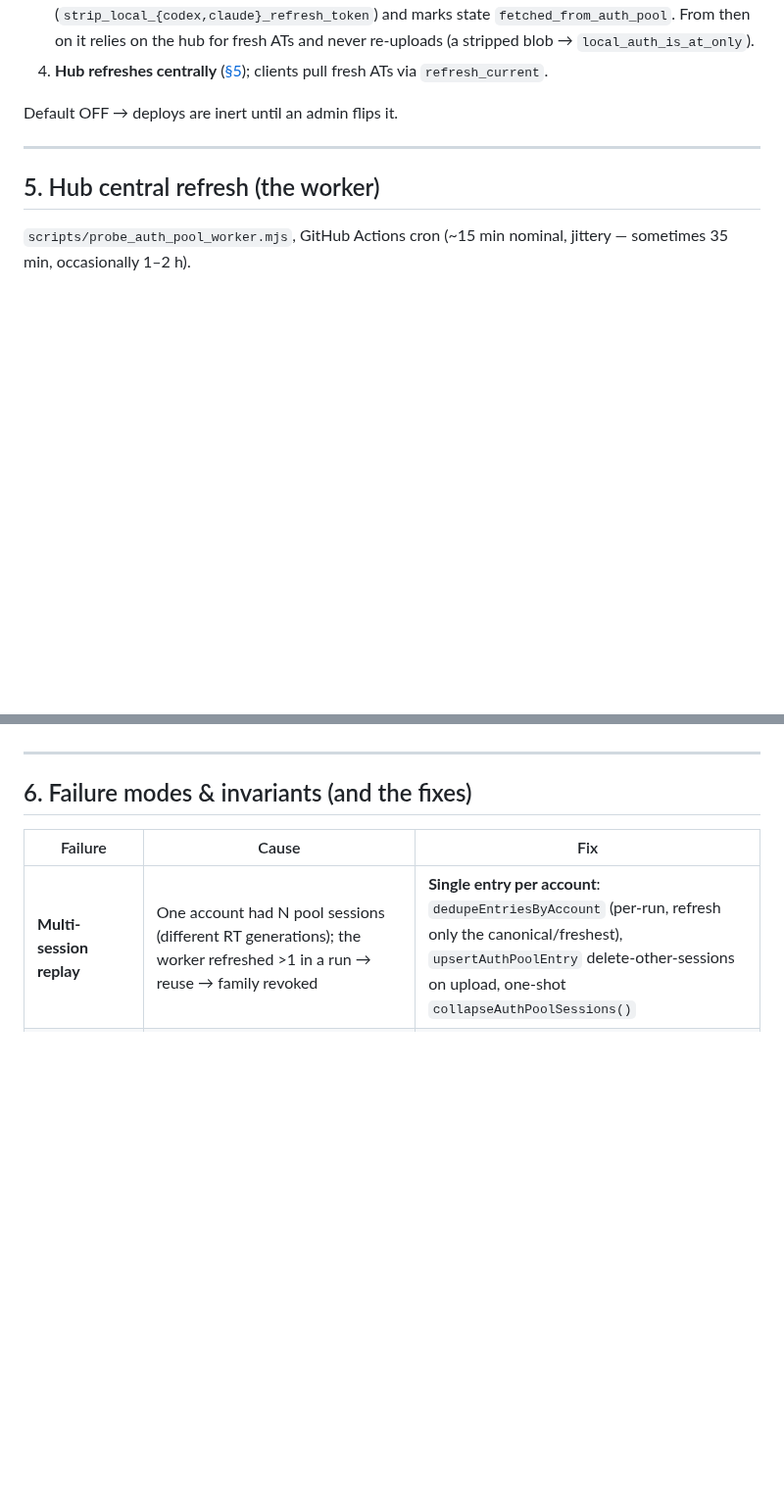
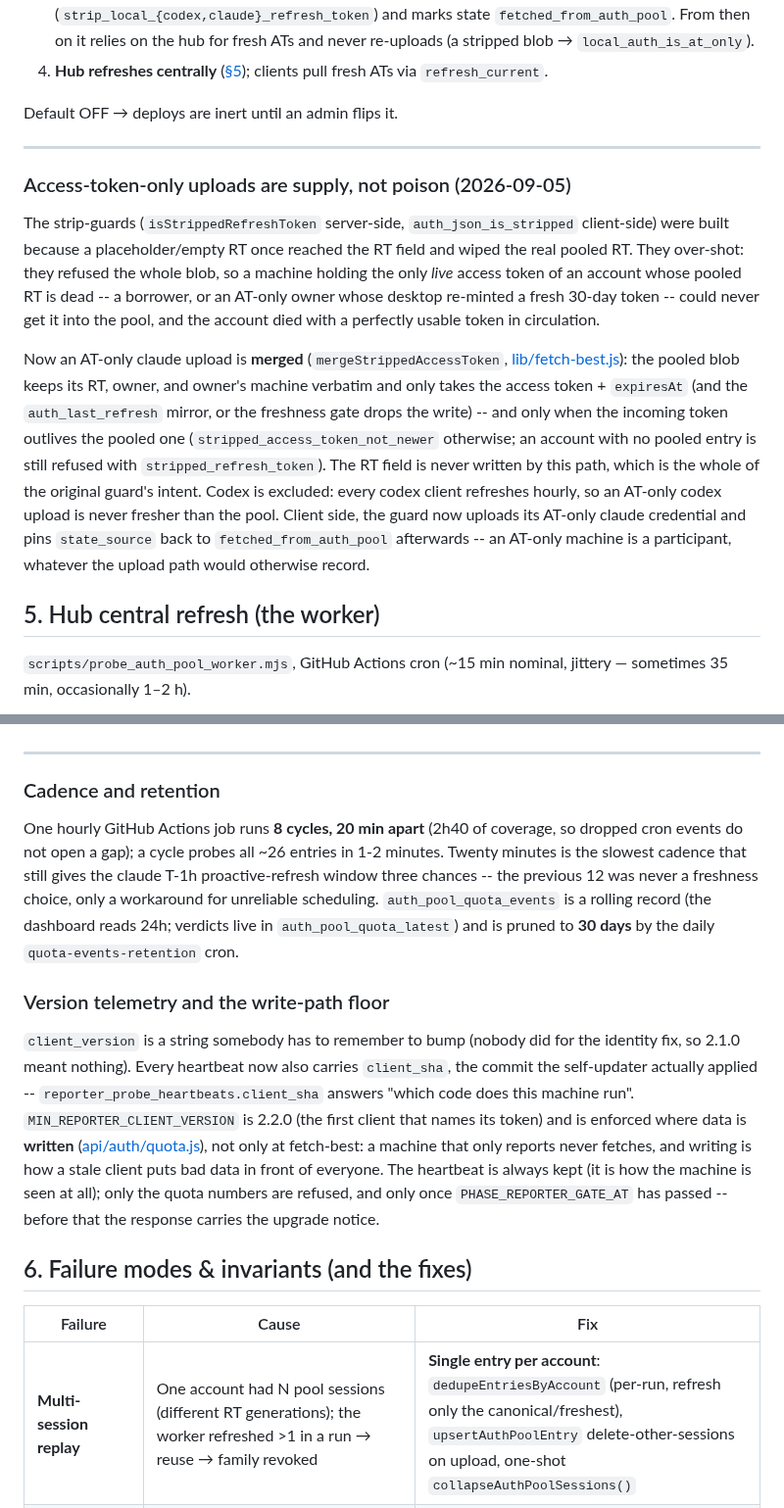
Before and after one commit to callzhang/quota-report-hub, a Markdown page: AUTH_TOKENS.md, 2 parts joined by grey strips. Shown at 98% size. GitHub-like rendering; blank space fills up the shorter version.

Commit message:
docs: provenance states, AT-only supply, cadence/retention, version floor on the write path
Co-Authored-By: Claude Fable 5.1 <noreply@anthropic.com>

```diff
--- a/AUTH_TOKENS.md
+++ b/AUTH_TOKENS.md
@@ -406,6 +406,24 @@ Default OFF → deploys are inert until an admin flips it.
 
 ---
 
+### Access-token-only uploads are supply, not poison (2026-09-05)
+
+The strip-guards (`isStrippedRefreshToken` server-side, `auth_json_is_stripped` client-side) were built
+because a placeholder/empty RT once reached the RT field and wiped the real pooled RT. They over-shot:
+they refused the whole blob, so a machine holding the only *live* access token of an account whose
+pooled RT is dead -- a borrower, or an AT-only owner whose desktop re-minted a fresh 30-day token --
+could never get it into the pool, and the account died with a perfectly usable token in circulation.
+
+Now an AT-only claude upload is **merged** (`mergeStrippedAccessToken`, [lib/fetch-best.js](lib/fetch-best.js)):
+the pooled blob keeps its RT, owner, and owner's machine verbatim and only takes the access token +
+`expiresAt` (and the `auth_last_refresh` mirror, or the freshness gate drops the write) -- and only when
+the incoming token outlives the pooled one (`stripped_access_token_not_newer` otherwise; an account with
+no pooled entry is still refused with `stripped_refresh_token`). The RT field is never written by this
+path, which is the whole of the original guard's intent. Codex is excluded: every codex client refreshes
+hourly, so an AT-only codex upload is never fresher than the pool. Client side, the guard now uploads its
+AT-only claude credential and pins `state_source` back to `fetched_from_auth_pool` afterwards -- an
+AT-only machine is a participant, whatever the upload path would otherwise record.
+
 ## 5. Hub central refresh (the worker)
 
 `scripts/probe_auth_pool_worker.mjs`, GitHub Actions cron (~15 min nominal, jittery — sometimes
@@ -422,6 +440,26 @@ Default OFF → deploys are inert until an admin flips it.
 - The **probe** (quota measurement) is per canonical entry; only the **refresh** is selective.
 
 ---
+
+### Cadence and retention
+
+One hourly GitHub Actions job runs **8 cycles, 20 min apart** (2h40 of coverage, so dropped cron events
+do not open a gap); a cycle probes all ~26 entries in 1-2 minutes. Twenty minutes is the slowest cadence
+that still gives the claude T-1h proactive-refresh window three chances -- the previous 12 was never a
+freshness choice, only a workaround for unreliable scheduling. `auth_pool_quota_events` is a rolling
+record (the dashboard reads 24h; verdicts live in `auth_pool_quota_latest`) and is pruned to **30 days**
+by the daily `quota-events-retention` cron.
+
+### Version telemetry and the write-path floor
+
+`client_version` is a string somebody has to remember to bump (nobody did for the identity fix, so
+2.1.0 meant nothing). Every heartbeat now also carries `client_sha`, the commit the self-updater
+actually applied -- `reporter_probe_heartbeats.client_sha` answers "which code does this machine run".
+`MIN_REPORTER_CLIENT_VERSION` is 2.2.0 (the first client that names its token) and is enforced where
+data is **written** ([api/auth/quota.js](api/auth/quota.js)), not only at fetch-best: a machine that only
+reports never fetches, and writing is how a stale client puts bad data in front of everyone. The
+heartbeat is always kept (it is how the machine is seen at all); only the quota numbers are refused,
+and only once `PHASE_REPORTER_GATE_AT` has passed -- before that the response carries the upgrade notice.
 
 ## 6. Failure modes & invariants (and the fixes)
 
```
Also changed, not shown: other parts of AUTH_TOKENS.md (+8 -0 lines).
